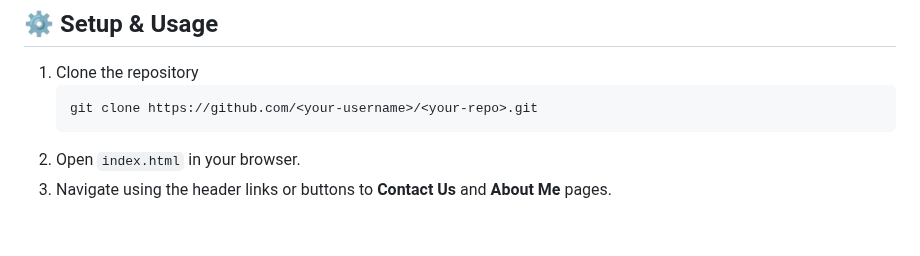
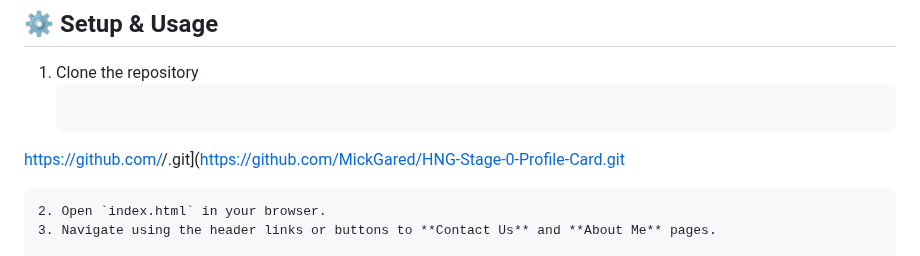
Before and after one commit to MickGared/HNG-Frontend-Task-Profile-Card, a Markdown page: README.md, the part around the change. Rendered like a GitHub page; blank space fills up the shorter version.

````diff
--- a/README.md
+++ b/README.md
@@ -42,7 +42,7 @@ It extends the Stage 0 single-page profile card into a **multi-page web app** bu
 ## ⚙️ Setup & Usage
 1. Clone the repository
    ```bash
-   git clone https://github.com/<your-username>/<your-repo>.git
+ https://github.com/<your-username>/<your-repo>.git](https://github.com/MickGared/HNG-Stage-0-Profile-Card.git
    ```
 2. Open `index.html` in your browser.
 3. Navigate using the header links or buttons to **Contact Us** and **About Me** pages.
````
